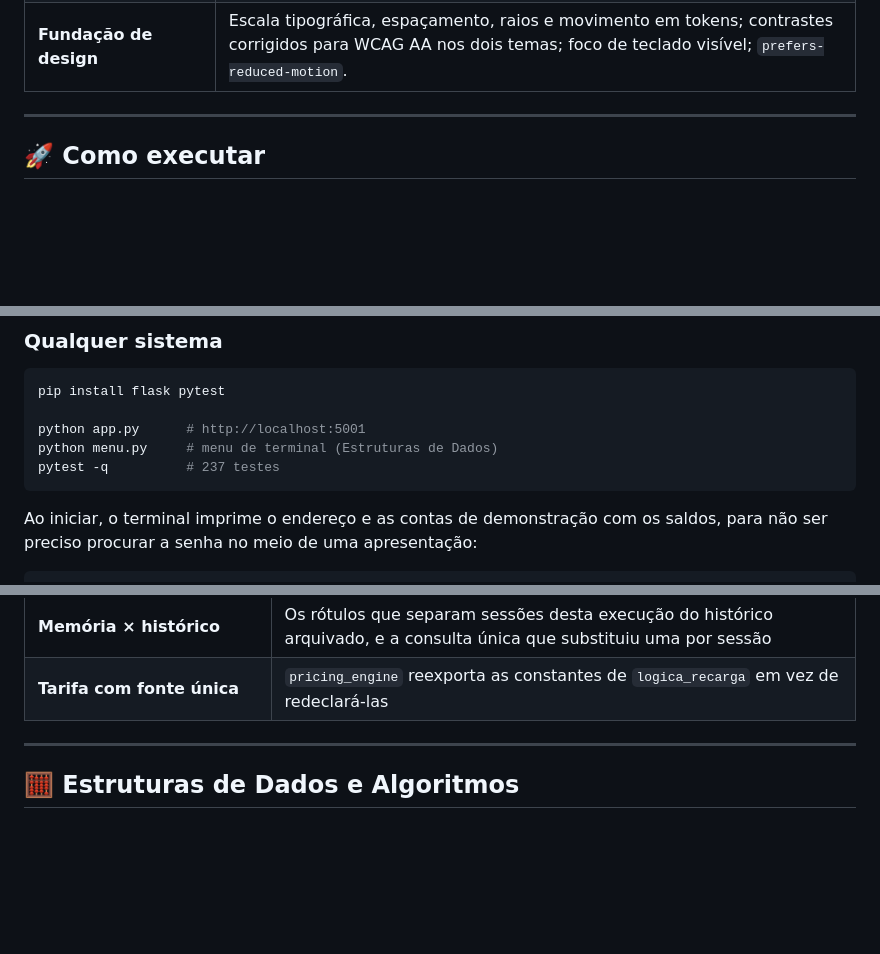
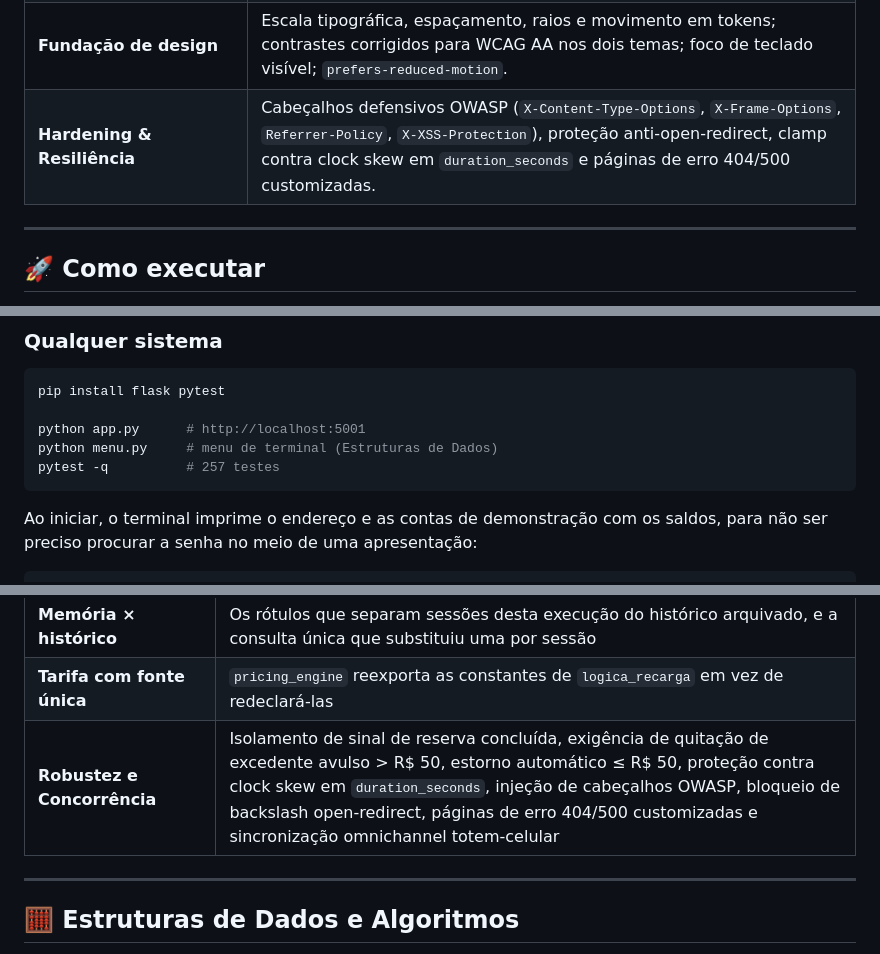
Before and after one commit to FIAP-Time6-GoodWe-2026/ChargeGridIntelligence-NexusCharge-Sprint3, a Markdown page: README.md, 3 parts joined by grey strips. Rendered like a GitHub page; blank space fills up the shorter version.

````diff
--- a/README.md
+++ b/README.md
@@ -36,6 +38,7 @@ ele paga**.
 | **Persistência** | SQLite (`sqlite3` da biblioteca padrão) guarda carteiras, extrato, reservas e histórico de sessões. |
 | **Estruturas de Dados** | Busca e ordenação implementadas à mão em `algoritmos.py`, **rodando em produção** (`get_session` e `rebalance`), com um segundo ponto de entrada em `menu.py` — menu de terminal sobre a mesma coleção de sessões. |
 | **Fundação de design** | Escala tipográfica, espaçamento, raios e movimento em tokens; contrastes corrigidos para WCAG AA nos dois temas; foco de teclado visível; `prefers-reduced-motion`. |
+| **Hardening & Resiliência** | Cabeçalhos defensivos OWASP (`X-Content-Type-Options`, `X-Frame-Options`, `Referrer-Policy`, `X-XSS-Protection`), proteção anti-open-redirect, clamp contra clock skew em `duration_seconds` e páginas de erro 404/500 customizadas. |
 
 ---
 
@@ -66,7 +69,7 @@ pip install flask pytest
 
 python app.py      # http://localhost:5001
 python menu.py     # menu de terminal (Estruturas de Dados)
-pytest -q          # 237 testes
+pytest -q          # 257 testes
 ```
 
 Ao iniciar, o terminal imprime o endereço e as contas de demonstração com os
@@ -343,6 +353,7 @@ então executá-la **não altera o `chargegrid.db` da demonstração**.
 | **Menu de terminal** | As 7 opções, validações de entrada, `EOFError` e falha dentro de uma opção |
 | **Memória × histórico** | Os rótulos que separam sessões desta execução do histórico arquivado, e a consulta única que substituiu uma por sessão |
 | **Tarifa com fonte única** | `pricing_engine` reexporta as constantes de `logica_recarga` em vez de redeclará-las |
+| **Robustez e Concorrência** | Isolamento de sinal de reserva concluída, exigência de quitação de excedente avulso > R$ 50, estorno automático ≤ R$ 50, proteção contra clock skew em `duration_seconds`, injeção de cabeçalhos OWASP, bloqueio de backslash open-redirect, páginas de erro 404/500 customizadas e sincronização omnichannel totem-celular |
 
 ---
 
````
Also changed, not shown: other parts of README.md (+11 -2 lines).
